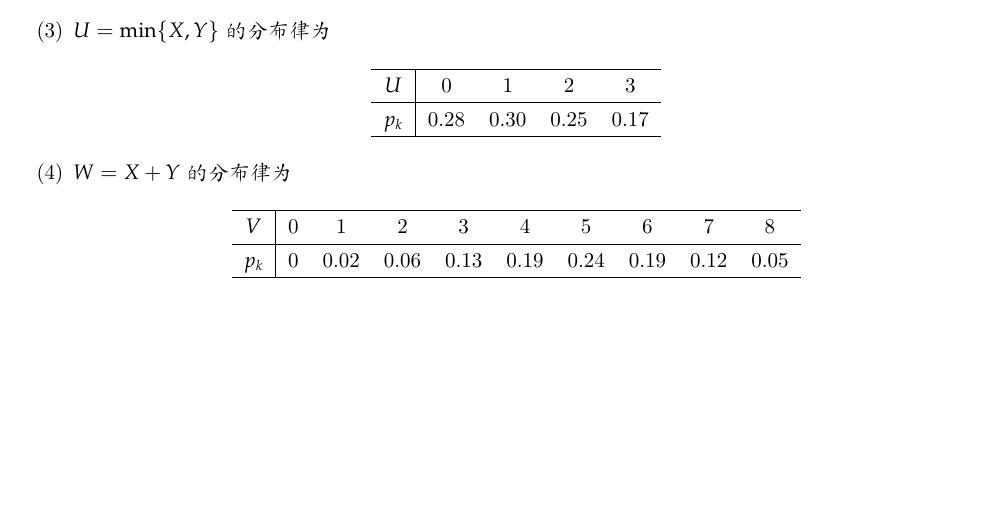
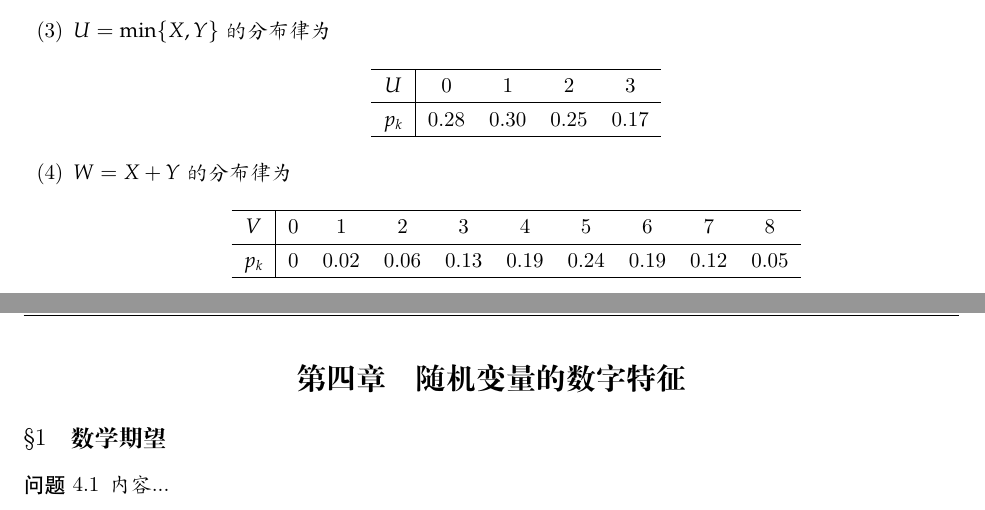
Before and after one commit to fcui/StudiedCourses, a LaTeX document (概率论与数理统计/tex/answer.tex, which reads 概率论与数理统计/tex/chap4.tex): part of page 8 of 8 before the commit and two parts of pages 8 and 9 of 9 after it, the two joined at a grey line, cut so that both start at the same text, the shorter picture padded with empty space. Compiled offline with XeLaTeX; a missing font is replaced by an installed copy or a similar font; an older LaTeX class or package is replaced by its successor.

Commit message:
开始第四章

```diff
--- /dev/null
+++ b/概率论与数理统计/tex/chap4.tex
@@ -0,0 +1,5 @@
+\section{随机变量的数字特征}
+\subsection{数学期望}
+\begin{prob}
+	内容...
+\end{prob}
```
Also changed, not shown: 概率论与数理统计/tex/answer.tex (+1 -0 lines), 概率论与数理统计/tex/answer.pdf.
